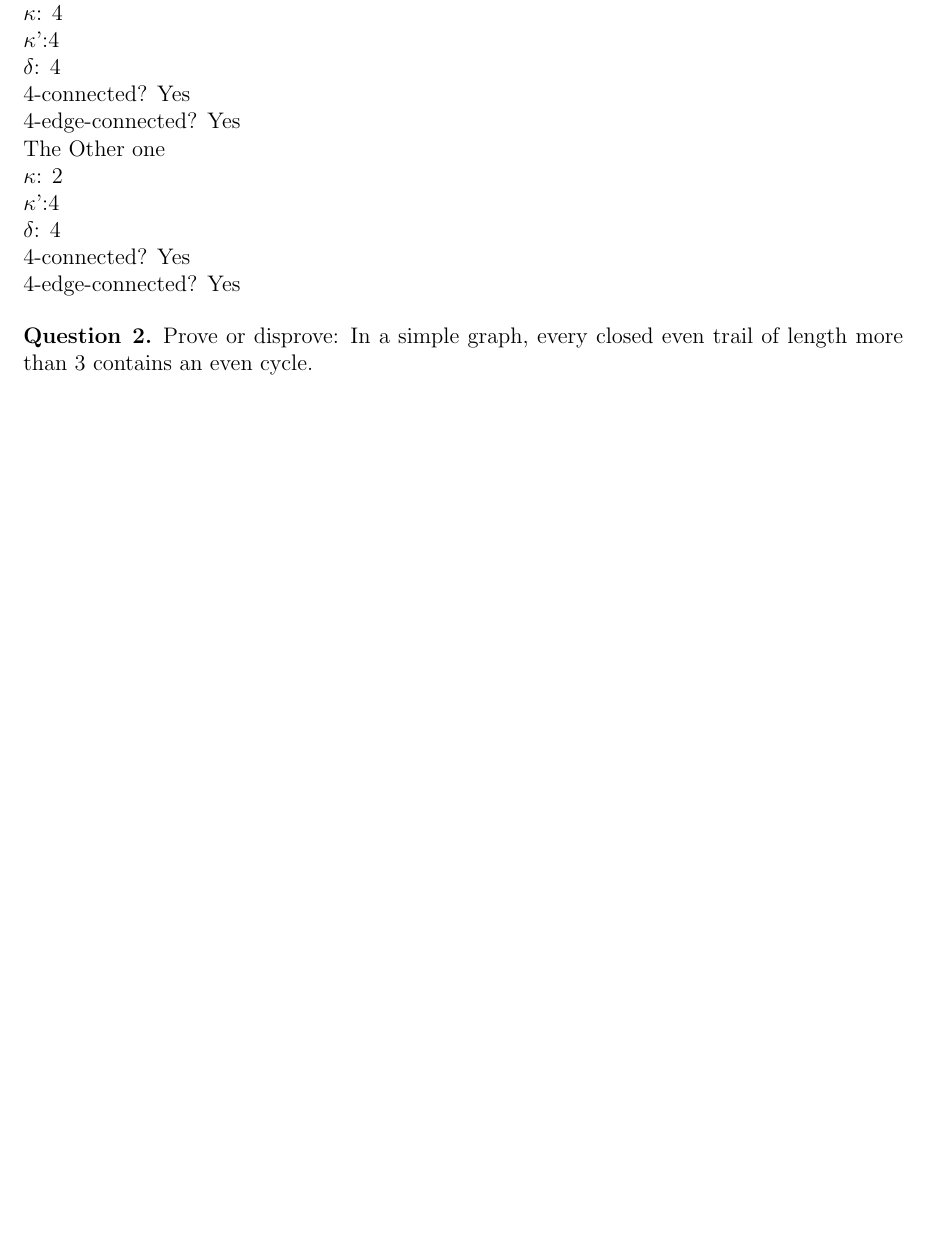
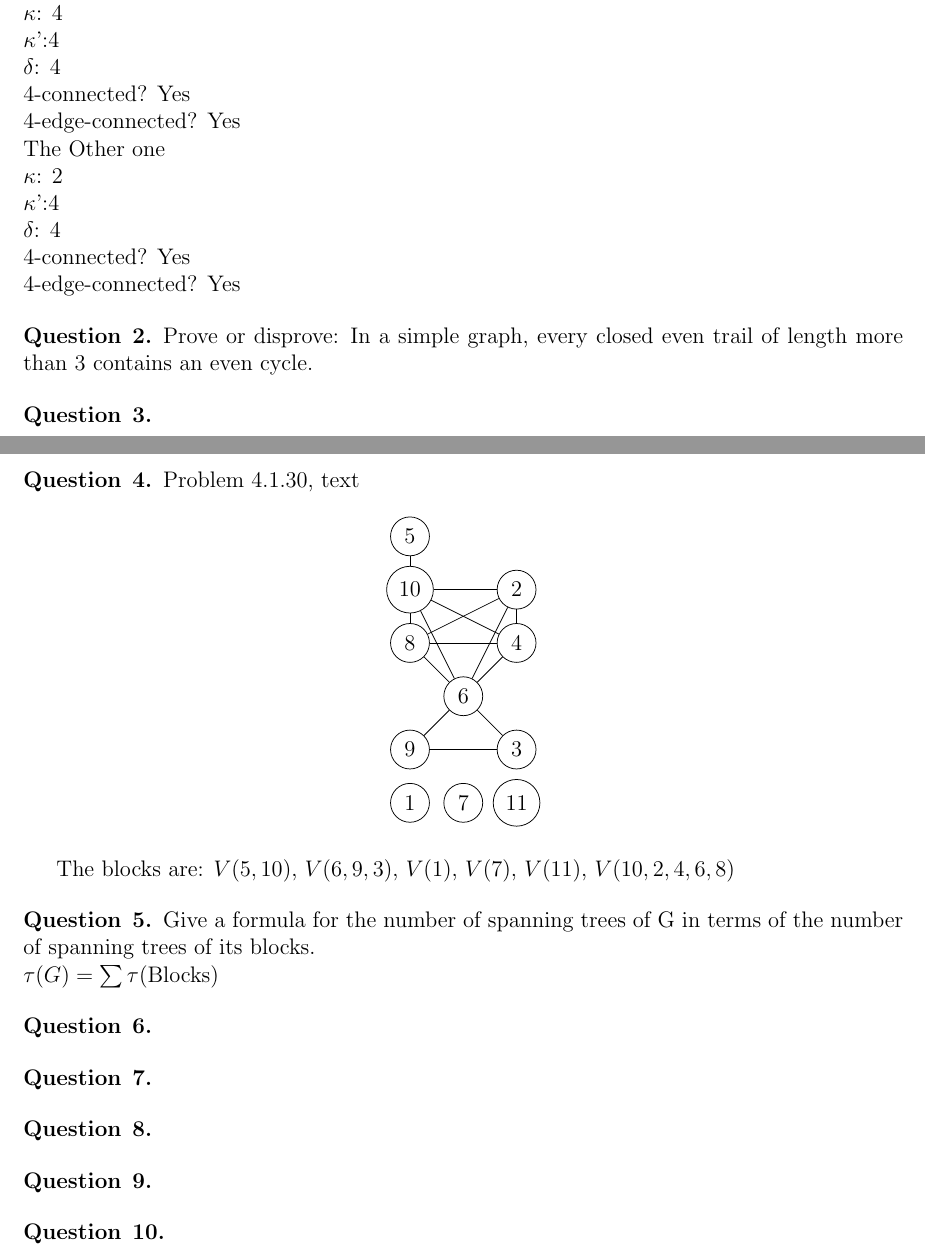
Before and after one commit to aseem96/2018-graph-theory, a LaTeX problem sheet (hw5/HW5.tex): part of the page before the commit and two parts of pages 1 and 2 of 2 after it, the two joined at a grey line, cut so that both start at the same text, the shorter picture padded with empty space. Compiled offline with pdfLaTeX.

Commit message:
add writeup for question 4 and 5

```diff
--- a/hw5/HW5.tex
+++ b/hw5/HW5.tex
@@ -64,7 +64,62 @@ Prove or disprove: In a simple graph, every closed even trail of length more tha
 \end{question}
 
 
+\begin{question}{3}
+\end{question}
 
+\begin{question}{4} Problem 4.1.30, text
+\begin{align*}
+\begin{tikzpicture}
+\node[shape=circle,draw=black] (A) at (0,5) {5};
+\node[shape=circle,draw=black] (B) at (0,4) {10};
+\node[shape=circle,draw=black] (C) at (2,4) {2};
+\node[shape=circle,draw=black] (D) at (0,3) {8};
+\node[shape=circle,draw=black] (E) at (2,3) {4};
+\node[shape=circle,draw=black] (F) at (1,2) {6};
+\node[shape=circle,draw=black] (G) at (0,1) {9};
+\node[shape=circle,draw=black] (H) at (2,1) {3};
+\node[shape=circle,draw=black] (I) at (0,0) {1};
+\node[shape=circle,draw=black] (I) at (1,0) {7};
+\node[shape=circle,draw=black] (I) at (2,0) {11};
+\path [] (A) edge node[left] {} (B);
+\path [] (B) edge node[left] {} (C);
+\path [] (B) edge node[left] {} (D);
+\path [] (B) edge node[left] {} (E);
+\path [] (B) edge node[left] {} (F);
+\path [] (C) edge node[left] {} (D);
+\path [] (C) edge node[left] {} (E);
+\path [] (C) edge node[left] {} (F);
+\path [] (D) edge node[left] {} (E);
+\path [] (D) edge node[left] {} (F);
+\path [] (E) edge node[left] {} (F);
+\path [] (F) edge node[left] {} (G);
+\path [] (F) edge node[left] {} (H);
+\path [] (G) edge node[left] {} (H);
+\end{tikzpicture}
+\end{align*}
+
+The blocks are: $V(5, 10) $, $V(6,9,3)$, $V(1)$, $V(7)$, $V(11)$, $V(10,2,4,6,8)$
+\end{question}
+
+\begin{question}{5}
+	Give a formula for the number of spanning trees of G in terms of the number of spanning trees of its blocks.	\\
+	$\tau(G) = \sum{\tau(\text{Blocks})}$
+\end{question}
+
+\begin{question}{6}
+\end{question}
+
+\begin{question}{7}
+\end{question}
+
+\begin{question}{8}
+\end{question}
+
+\begin{question}{9}
+\end{question}
+
+\begin{question}{10}
+\end{question}
 
 
 % --------------------------------------------------------------
```
